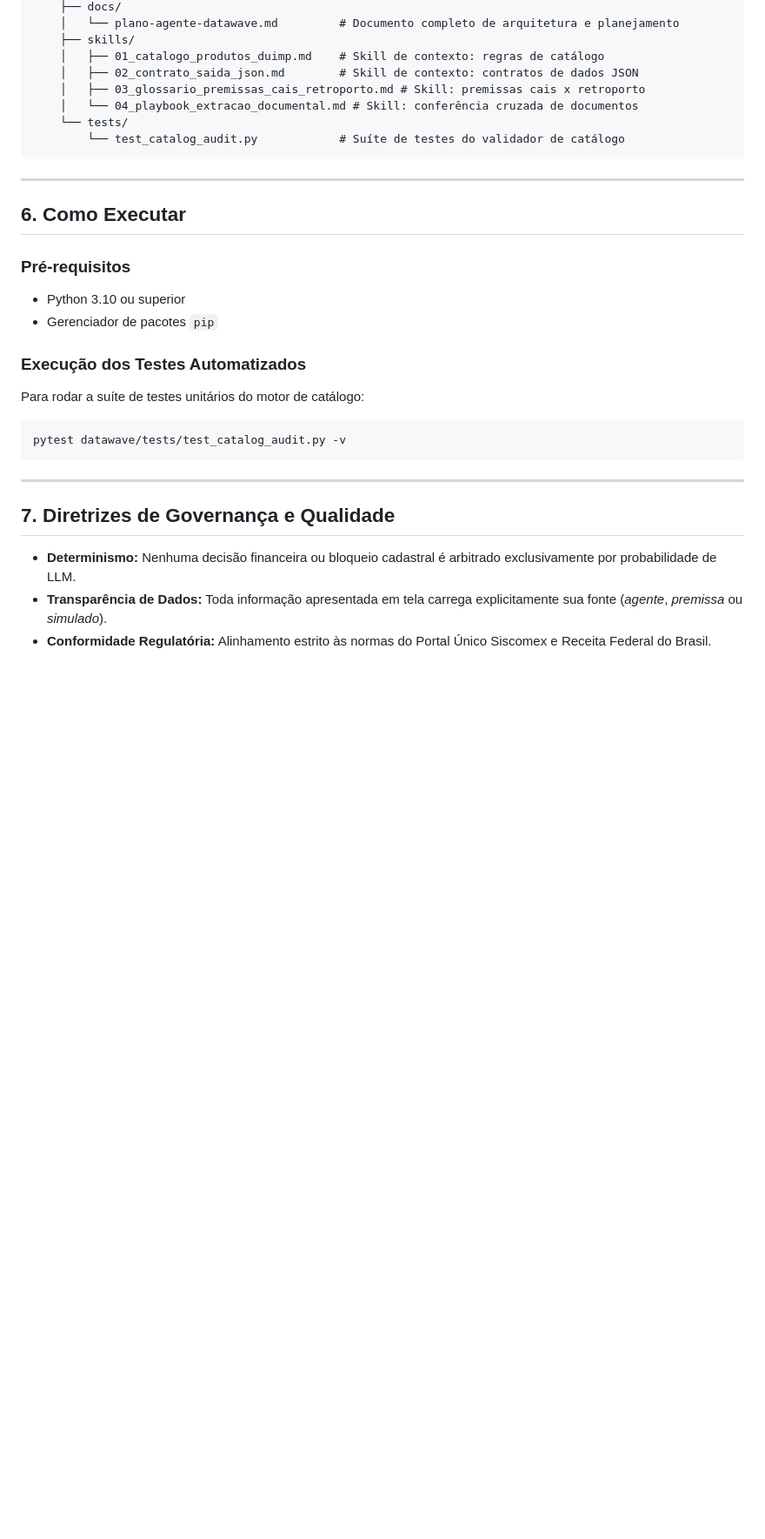
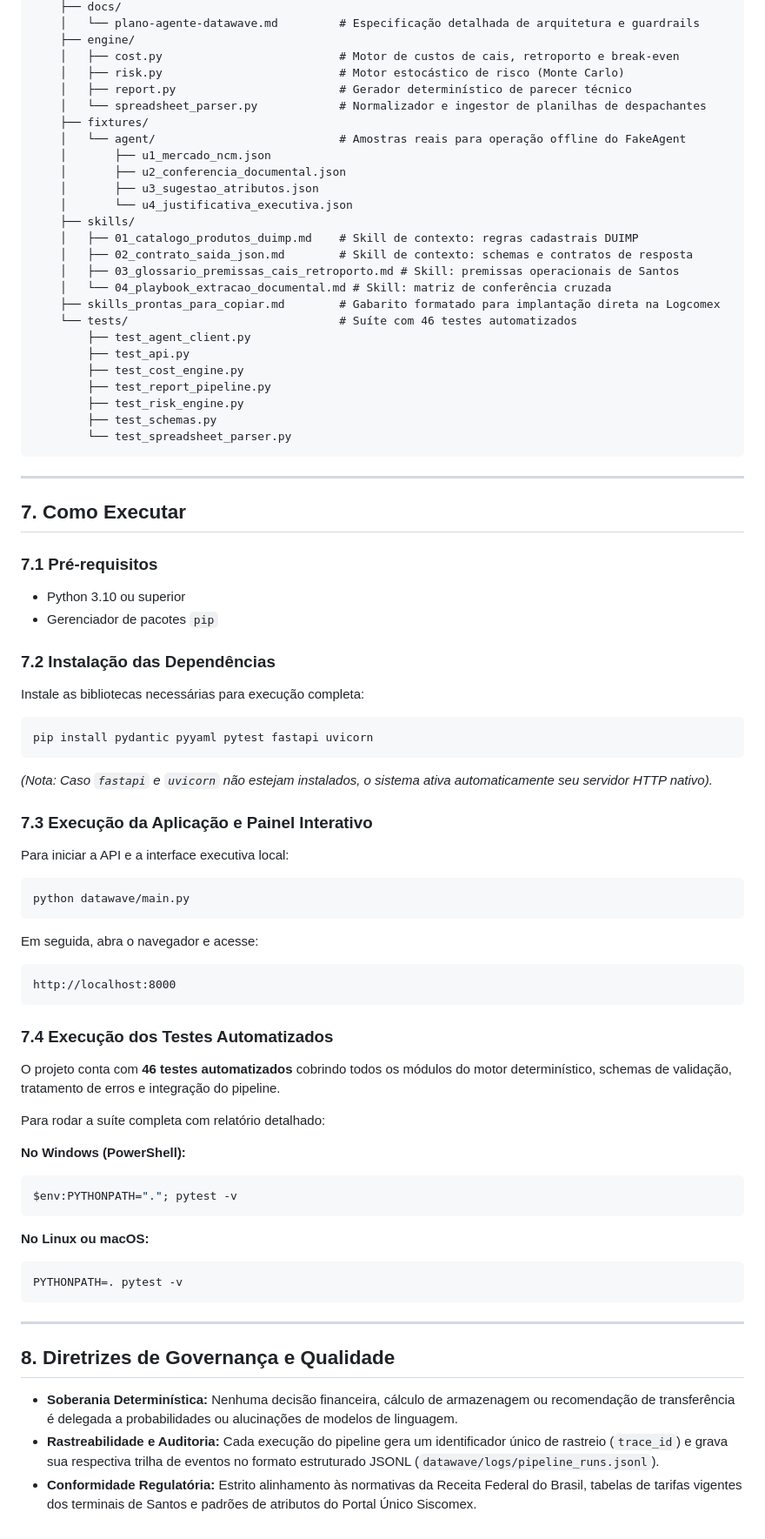
Before and after one commit to DataWave-PortoHack-2026/PortoHack-2026, a Markdown page: README.md, the part around one of its changes. Shown at 87% size. Rendered like a GitHub page; blank space fills up the shorter version.

Commit message:
docs: atualiza documentacao com arquitetura real, testes e guia de execucao

````diff
--- a/README.md
+++ b/README.md
@@ -95,33 +129,80 @@ PortoHack-2026/
     ├── docs/
-    │   └── plano-agente-datawave.md         # Documento completo de arquitetura e planejamento
+    │   └── plano-agente-datawave.md         # Especificação detalhada de arquitetura e guardrails
+    ├── engine/
+    │   ├── cost.py                          # Motor de custos de cais, retroporto e break-even
+    │   ├── risk.py                          # Motor estocástico de risco (Monte Carlo)
+    │   ├── report.py                        # Gerador determinístico de parecer técnico
+    │   └── spreadsheet_parser.py            # Normalizador e ingestor de planilhas de despachantes
+    ├── fixtures/
+    │   └── agent/                           # Amostras reais para operação offline do FakeAgent
+    │       ├── u1_mercado_ncm.json
+    │       ├── u2_conferencia_documental.json
+    │       ├── u3_sugestao_atributos.json
+    │       └── u4_justificativa_executiva.json
     ├── skills/
-    │   ├── 01_catalogo_produtos_duimp.md    # Skill de contexto: regras de catálogo
-    │   ├── 02_contrato_saida_json.md        # Skill de contexto: contratos de dados JSON
-    │   ├── 03_glossario_premissas_cais_retroporto.md # Skill: premissas cais x retroporto
-    │   └── 04_playbook_extracao_documental.md # Skill: conferência cruzada de documentos
-    └── tests/
-        └── test_catalog_audit.py            # Suíte de testes do validador de catálogo
+    │   ├── 01_catalogo_produtos_duimp.md    # Skill de contexto: regras cadastrais DUIMP
+    │   ├── 02_contrato_saida_json.md        # Skill de contexto: schemas e contratos de resposta
+    │   ├── 03_glossario_premissas_cais_retroporto.md # Skill: premissas operacionais de Santos
+    │   └── 04_playbook_extracao_documental.md # Skill: matriz de conferência cruzada
+    ├── skills_prontas_para_copiar.md        # Gabarito formatado para implantação direta na Logcomex
+    └── tests/                               # Suíte com 46 testes automatizados
+        ├── test_agent_client.py
+        ├── test_api.py
+        ├── test_cost_engine.py
+        ├── test_report_pipeline.py
+        ├── test_risk_engine.py
+        ├── test_schemas.py
+        └── test_spreadsheet_parser.py
 ```
 
 ---
 
-## 6. Como Executar
+## 7. Como Executar
 
-### Pré-requisitos
+### 7.1 Pré-requisitos
 - Python 3.10 ou superior
 - Gerenciador de pacotes `pip`
 
-### Execução dos Testes Automatizados
-Para rodar a suíte de testes unitários do motor de catálogo:
+### 7.2 Instalação das Dependências
+Instale as bibliotecas necessárias para execução completa:
 
 ```bash
-pytest datawave/tests/test_catalog_audit.py -v
+pip install pydantic pyyaml pytest fastapi uvicorn
+```
+
+*(Nota: Caso `fastapi` e `uvicorn` não estejam instalados, o sistema ativa automaticamente seu servidor HTTP nativo).*
+
+### 7.3 Execução da Aplicação e Painel Interativo
+Para iniciar a API e a interface executiva local:
+
+```bash
+python datawave/main.py
+```
+
+Em seguida, abra o navegador e acesse:
+```
+http://localhost:8000
+```
+
+### 7.4 Execução dos Testes Automatizados
+O projeto conta com **46 testes automatizados** cobrindo todos os módulos do motor determinístico, schemas de validação, tratamento de erros e integração do pipeline.
+
+Para rodar a suíte completa com relatório detalhado:
+
+**No Windows (PowerShell):**
+```powershell
+$env:PYTHONPATH="."; pytest -v
+```
+
+**No Linux ou macOS:**
+```bash
+PYTHONPATH=. pytest -v
 ```
 
 ---
 
-## 7. Diretrizes de Governança e Qualidade
+## 8. Diretrizes de Governança e Qualidade
 
-- **Determinismo:** Nenhuma decisão financeira ou bloqueio cadastral é arbitrado exclusivamente por probabilidade de LLM.
-- **Transparência de Dados:** Toda informação apresentada em tela carrega explicitamente sua fonte (*agente*, *premissa* ou *simulado*).
-- **Conformidade Regulatória:** Alinhamento estrito às normas do Portal Único Siscomex e Receita Federal do Brasil.
+- **Soberania Determinística:** Nenhuma decisão financeira, cálculo de armazenagem ou recomendação de transferência é delegada a probabilidades ou alucinações de modelos de linguagem.
+- **Rastreabilidade e Auditoria:** Cada execução do pipeline gera um identificador único de rastreio (`trace_id`) e grava sua respectiva trilha de eventos no formato estruturado JSONL (`datawave/logs/pipeline_runs.jsonl`).
+- **Conformidade Regulatória:** Estrito alinhamento às normativas da Receita Federal do Brasil, tabelas de tarifas vigentes dos terminais de Santos e padrões de atributos do Portal Único Siscomex.
````
Also changed, not shown: other parts of README.md (+81 -47 lines).
